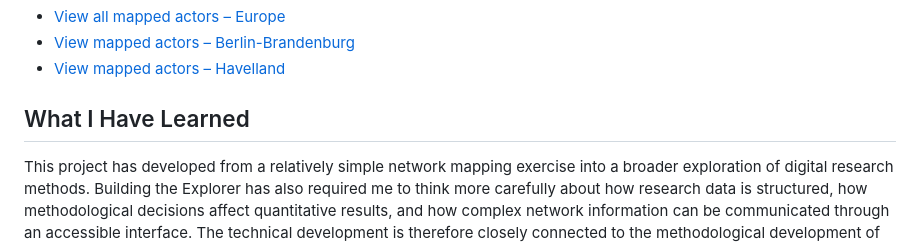
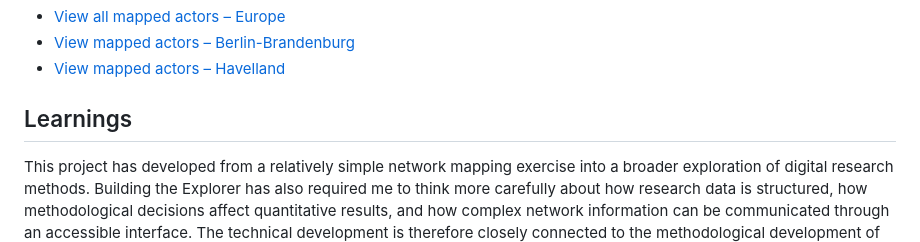
Before and after one commit to charlesellingham/CSA-BER-BRA-Network-Explorer, a Markdown page: README.md, the part around one of its changes. Rendered like a GitHub page.

Commit message:
Revise README structure and add quick start guide
Updated section titles and added a quick start guide link.

```diff
--- a/README.md
+++ b/README.md
@@ -84,7 +86,7 @@ Downloads:
 - [View mapped actors – Berlin-Brandenburg](./A3_SoLaWi_Network_Berlin_Brandenburg.pdf)
 - [View mapped actors – Havelland](./A3_SoLaWi_Network_Havelland.pdf)
 
-## What I Have Learned
+## Learnings
 
 This project has developed from a relatively simple network mapping exercise into a broader exploration of digital research methods. Building the Explorer has also required me to think more carefully about how research data is structured, how methodological decisions affect quantitative results, and how complex network information can be communicated through an accessible interface. The technical development is therefore closely connected to the methodological development of the research itself.
 
```
Also changed, not shown: other parts of README.md (+2 -0 lines).
